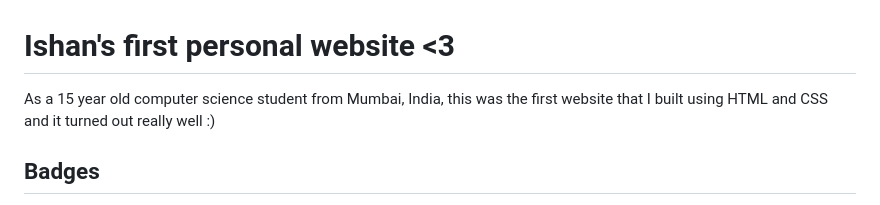
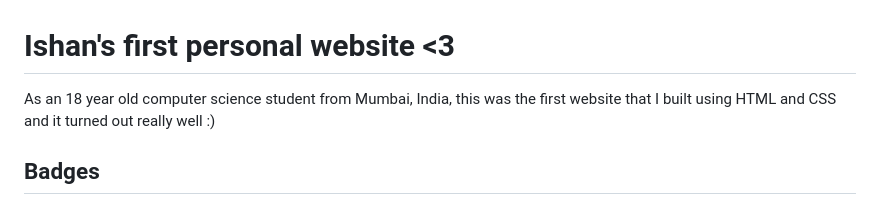
Before and after one commit to ishanbhavsar3/ishanbhavsar3.github.io, a Markdown page: README.md, the part around the change. Rendered like a GitHub page.

```diff
--- a/README.md
+++ b/README.md
@@ -1,6 +1,6 @@
   # Ishan's first personal website <3
 
-  As a 15 year old computer science student from Mumbai, India, this was the first website that I built using HTML and CSS and it turned out really well :)
+  As an 18 year old computer science student from Mumbai, India, this was the first website that I built using HTML and CSS and it turned out really well :)
 
 ## Badges
 
```
